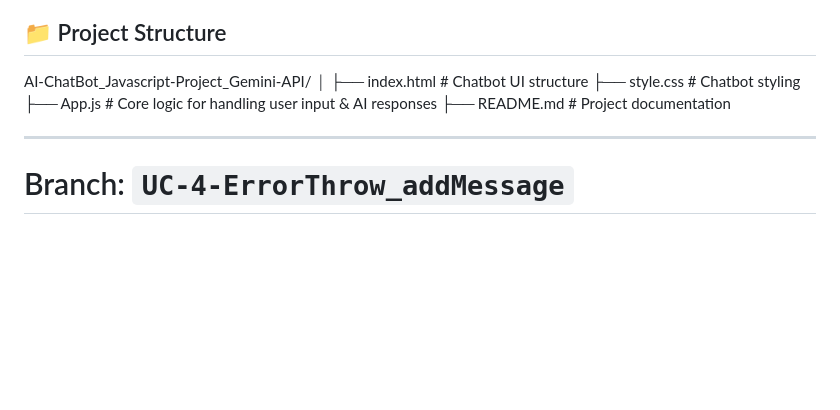
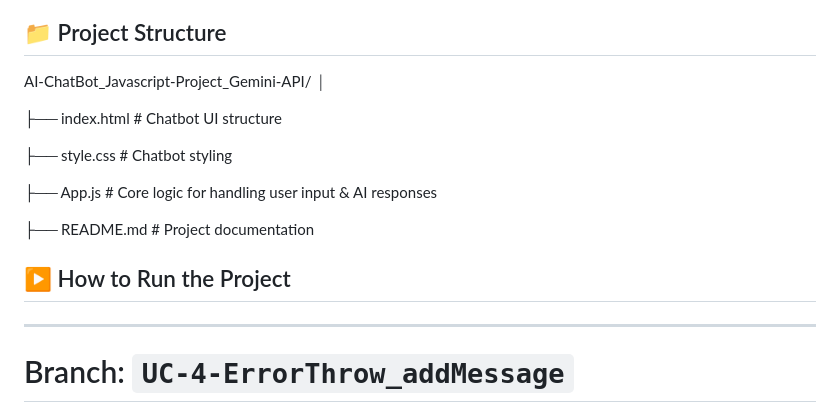
Before and after one commit to DipakSirsath312/AI-ChatBot_Javascript-Project_Gemini-API, a Markdown page: README.md, the part around the change. Rendered like a GitHub page; blank space fills up the shorter version.

```diff
--- a/README.md
+++ b/README.md
@@ -40,10 +40,16 @@ Version Control: Git & GitHub
 ## 📁 Project Structure
 AI-ChatBot_Javascript-Project_Gemini-API/
 │
+
 ├── index.html # Chatbot UI structure
+
 ├── style.css # Chatbot styling
+
 ├── App.js # Core logic for handling user input & AI responses
+
 ├── README.md # Project documentation
+
+## ▶️ How to Run the Project
 
 ---
 # Branch: `UC-4-ErrorThrow_addMessage`
```
